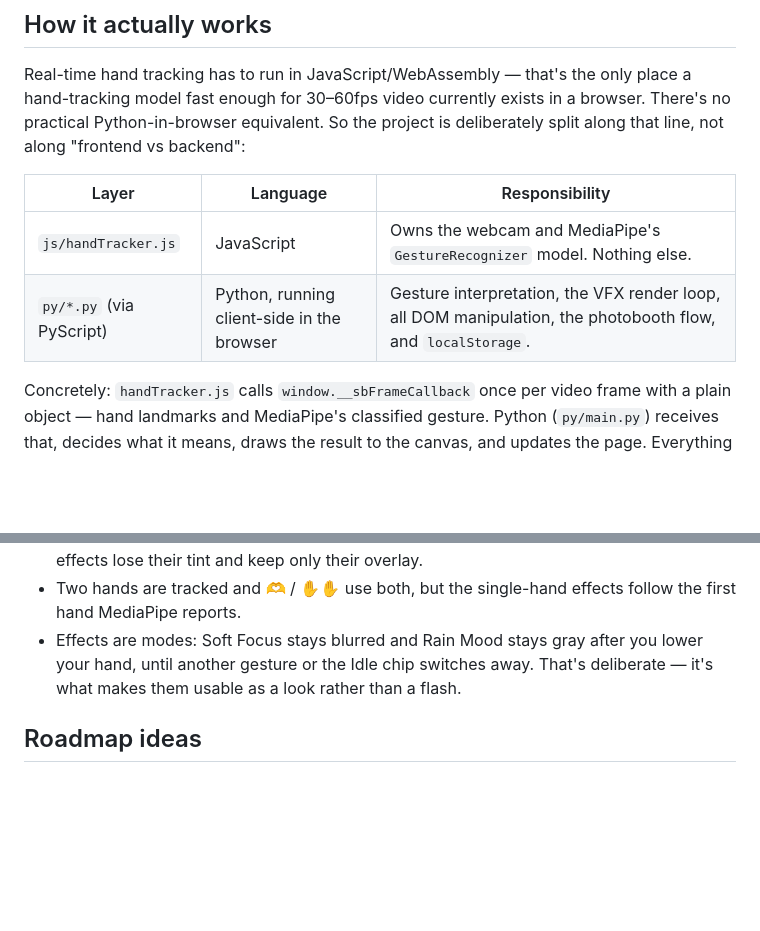
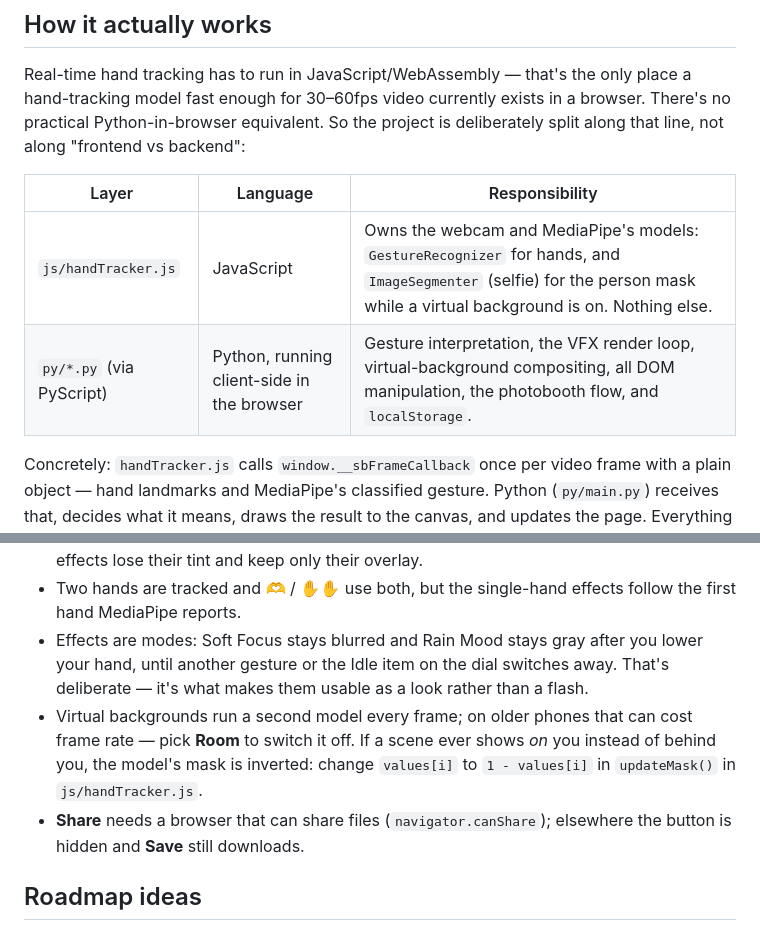
Before and after one commit to syahronirizki/signalbooth-v2, a Markdown page: README.md, 2 parts joined by grey strips. Rendered like a GitHub page; blank space fills up the shorter version.

```diff
--- a/README.md
+++ b/README.md
@@ -21,8 +21,8 @@ vs backend":
 
 | Layer | Language | Responsibility |
 |---|---|---|
-| `js/handTracker.js` | JavaScript | Owns the webcam and MediaPipe's `GestureRecognizer` model. Nothing else. |
-| `py/*.py` (via PyScript) | Python, running client-side in the browser | Gesture interpretation, the VFX render loop, all DOM manipulation, the photobooth flow, and `localStorage`. |
+| `js/handTracker.js` | JavaScript | Owns the webcam and MediaPipe's models: `GestureRecognizer` for hands, and `ImageSegmenter` (selfie) for the person mask while a virtual background is on. Nothing else. |
+| `py/*.py` (via PyScript) | Python, running client-side in the browser | Gesture interpretation, the VFX render loop, virtual-background compositing, all DOM manipulation, the photobooth flow, and `localStorage`. |
 
 Concretely: `handTracker.js` calls `window.__sbFrameCallback` once per
 video frame with a plain object — hand landmarks and MediaPipe's
@@ -228,9 +260,16 @@ Two details that took more care than they look like they did:
 - Two hands are tracked and 🫶 / ✋✋ use both, but the single-hand effects
   follow the first hand MediaPipe reports.
 - Effects are modes: Soft Focus stays blurred and Rain Mood stays gray
-  after you lower your hand, until another gesture or the Idle chip
+  after you lower your hand, until another gesture or the Idle item on the dial
   switches away. That's deliberate — it's what makes them usable as a look
   rather than a flash.
+- Virtual backgrounds run a second model every frame; on older phones
+  that can cost frame rate — pick **Room** to switch it off. If a scene
+  ever shows *on* you instead of behind you, the model's mask is inverted:
+  change `values[i]` to `1 - values[i]` in `updateMask()` in
+  `js/handTracker.js`.
+- **Share** needs a browser that can share files (`navigator.canShare`);
+  elsewhere the button is hidden and **Save** still downloads.
 
 ## Roadmap ideas
 
```
Also changed, not shown: other parts of README.md (+42 -10 lines).
